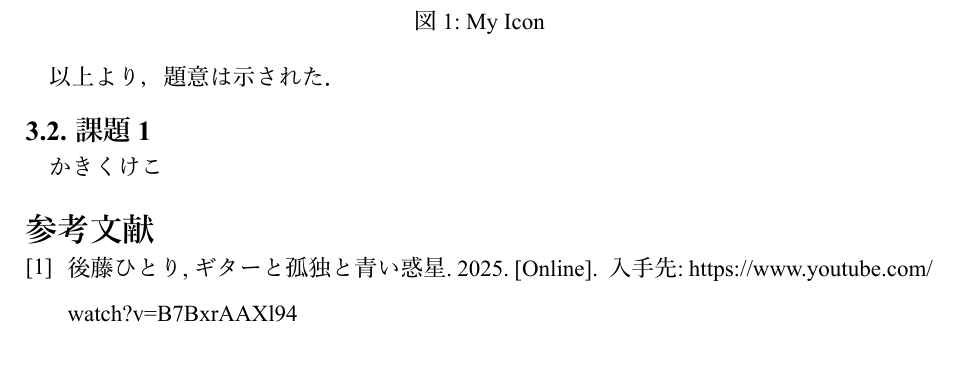
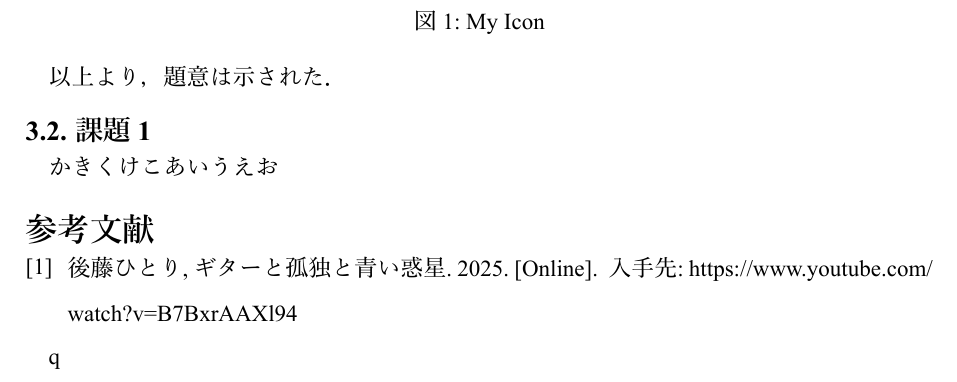
Before and after one commit to genchan-omega/typst_template, a Typst document (main.typ): part of page 3 of 3, cut so that both start at the same text. The pictures show the PDF file main.pdf that the author committed with the source.

```diff
--- a/main.typ
+++ b/main.typ
@@ -62,6 +62,7 @@
 以上より，題意は示された．
 
 == 課題1
-かきくけこ
+かきくけこあいうえお
 
 #bibliography("./bib.bib", style: "ieee", full: true)
+q
```
Also changed, not shown: styles/settings.typ (+3 -2 lines), README.md, main.pdf, styles/settings.pdf (added).
